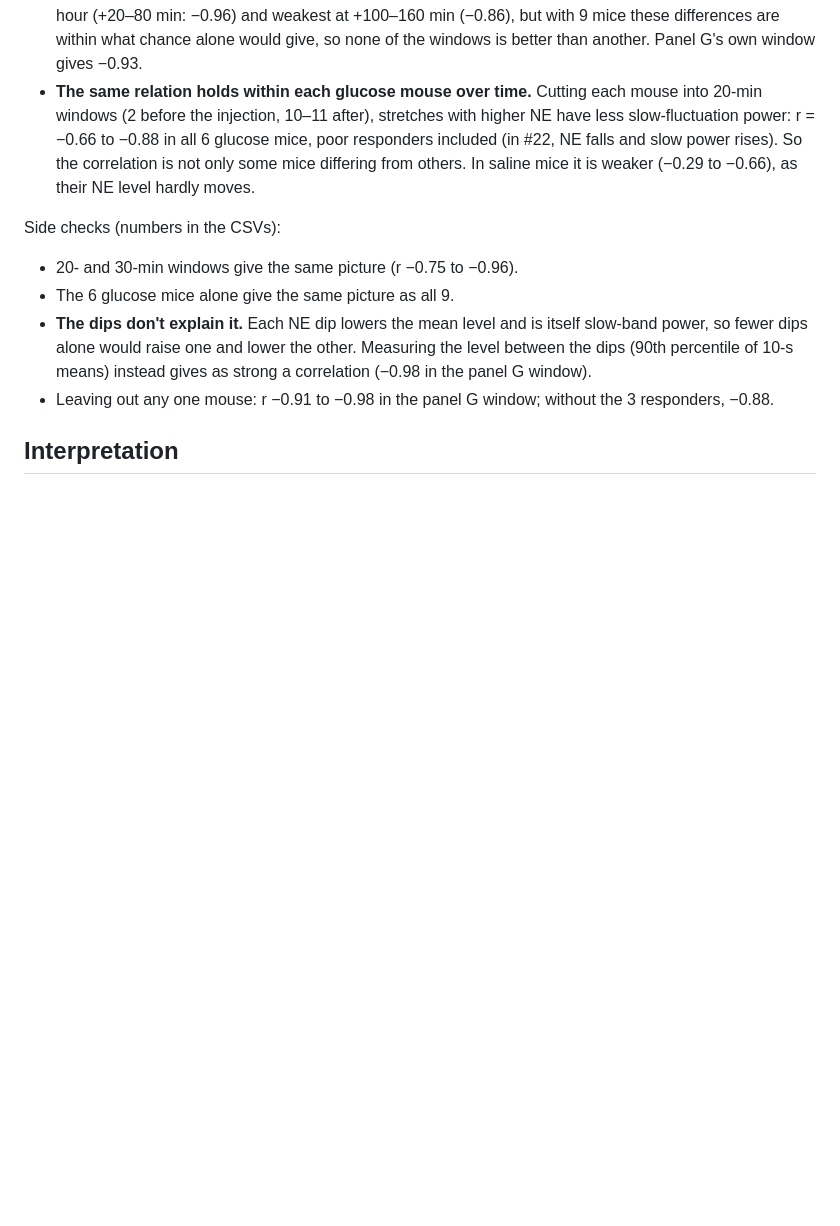
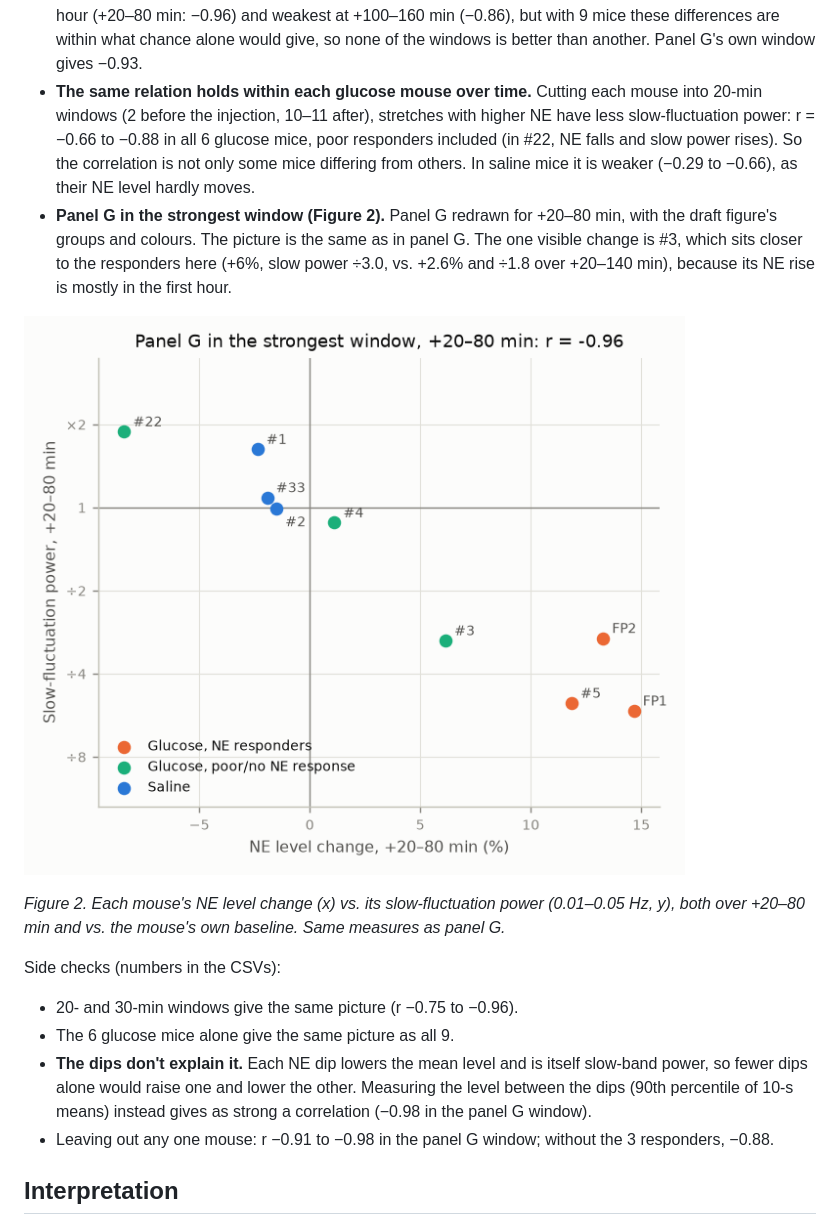
Before and after one commit to yzhaoinuw/glucose_ne_spectra, a Markdown page: reports/2026-11-02_13h_window_scan.md, the part around the change. GitHub-like rendering; pictures changed too: results/window_scan_13h/strongest_window_scatter.png (added); blank space fills up the shorter version.

```diff
--- a/reports/2026-11-02_13h_window_scan.md
+++ b/reports/2026-11-02_13h_window_scan.md
@@ -23,6 +23,11 @@ Panel G's correlation was recomputed in 60-min windows, moved in 10-min steps fr
 
 - **No window stands out.** r stays between −0.86 and −0.96 throughout. It is slightly strongest in the first hour (+20–80 min: −0.96) and weakest at +100–160 min (−0.86), but with 9 mice these differences are within what chance alone would give, so none of the windows is better than another. Panel G's own window gives −0.93.
 - **The same relation holds within each glucose mouse over time.** Cutting each mouse into 20-min windows (2 before the injection, 10–11 after), stretches with higher NE have less slow-fluctuation power: r = −0.66 to −0.88 in all 6 glucose mice, poor responders included (in #22, NE falls and slow power rises). So the correlation is not only some mice differing from others. In saline mice it is weaker (−0.29 to −0.66), as their NE level hardly moves.
+- **Panel G in the strongest window (Figure 2).** Panel G redrawn for +20–80 min, with the draft figure's groups and colours. The picture is the same as in panel G. The one visible change is #3, which sits closer to the responders here (+6%, slow power ÷3.0, vs. +2.6% and ÷1.8 over +20–140 min), because its NE rise is mostly in the first hour.
+
+![Panel G in the strongest window](../results/window_scan_13h/strongest_window_scatter.png)
+
+*Figure 2. Each mouse's NE level change (x) vs. its slow-fluctuation power (0.01–0.05 Hz, y), both over +20–80 min and vs. the mouse's own baseline. Same measures as panel G.*
 
 Side checks (numbers in the CSVs):
 
```
Also changed, not shown: treaty_docs/work_log.md (+3 -0 lines), 1 other file.
